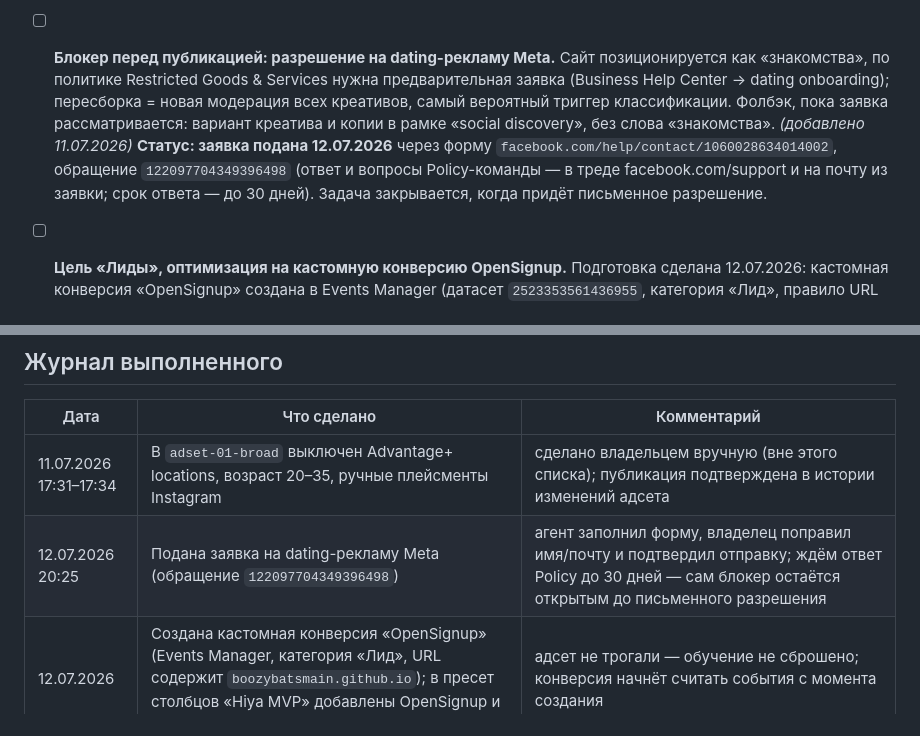
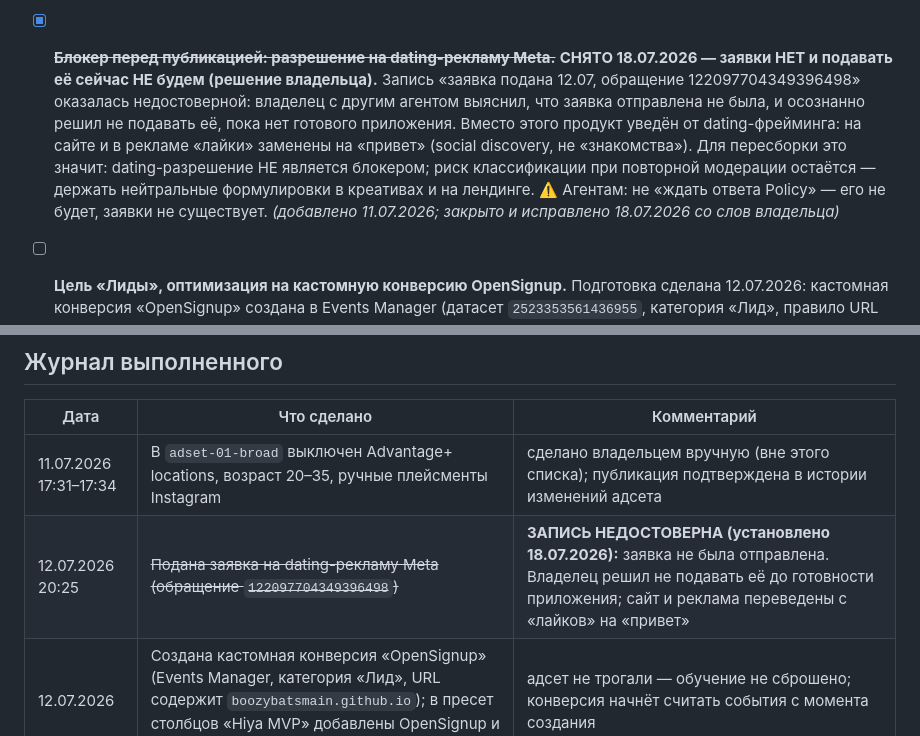
Before and after one commit to boozybatsMain/hiya, a Markdown page: docs/ads-rebuild-todo.md, 2 parts joined by grey strips. GitHub-like rendering.

Commit message:
Доки: dating-заявка не подавалась — запись от 12.07 недостоверна, блокер снят решением владельца
Со слов владельца (18.07): заявку решили не подавать до готовности
приложения; сайт и реклама переведены с «лайков» на «привет».

Co-Authored-By: Claude Fable 5 <noreply@anthropic.com>

```diff
--- a/docs/ads-rebuild-todo.md
+++ b/docs/ads-rebuild-todo.md
@@ -44,17 +44,18 @@
   включает её по умолчанию в каждом новом адсете, и вот она-то и размазывала
   показы по всему Казахстану (см. `meta-pixel.md`). Сейчас в `adset-01-broad`
   она выключена. _(добавлено 11.07.2026, закрыто 15.07.2026)_
-- [ ] **Блокер перед публикацией: разрешение на dating-рекламу Meta.** Сайт
-  позиционируется как «знакомства», по политике Restricted Goods & Services
-  нужна предварительная заявка (Business Help Center → dating onboarding);
-  пересборка = новая модерация всех креативов, самый вероятный триггер
-  классификации. Фолбэк, пока заявка рассматривается: вариант креатива и копии
-  в рамке «social discovery», без слова «знакомства». _(добавлено 11.07.2026)_
-  **Статус: заявка подана 12.07.2026** через форму
-  `facebook.com/help/contact/1060028634014002`, обращение
-  `122097704349396498` (ответ и вопросы Policy-команды — в тредe
-  facebook.com/support и на почту из заявки; срок ответа — до 30 дней).
-  Задача закрывается, когда придёт письменное разрешение.
+- [x] ~~**Блокер перед публикацией: разрешение на dating-рекламу Meta.**~~
+  **СНЯТО 18.07.2026 — заявки НЕТ и подавать её сейчас НЕ будем (решение
+  владельца).** Запись «заявка подана 12.07, обращение 122097704349396498»
+  оказалась недостоверной: владелец с другим агентом выяснил, что заявка
+  отправлена не была, и осознанно решил не подавать её, пока нет готового
+  приложения. Вместо этого продукт уведён от dating-фрейминга: на сайте и в
+  рекламе «лайки» заменены на «привет» (social discovery, не «знакомства»).
+  Для пересборки это значит: dating-разрешение НЕ является блокером; риск
+  классификации при повторной модерации остаётся — держать нейтральные
+  формулировки в креативах и на лендинге. ⚠️ Агентам: не «ждать ответа
+  Policy» — его не будет, заявки не существует.
+  _(добавлено 11.07.2026; закрыто и исправлено 18.07.2026 со слов владельца)_
 - [ ] **Цель «Лиды», оптимизация на кастомную конверсию OpenSignup.**
   Подготовка сделана 12.07.2026: кастомная конверсия «OpenSignup» создана в
   Events Manager (датасет `2523353561436955`, категория «Лид», правило
@@ -152,6 +153,6 @@ OpenSignup; Boost из приложения не использовать.
 | Дата | Что сделано | Комментарий |
 |---|---|---|
 | 11.07.2026 17:31–17:34 | В `adset-01-broad` выключен Advantage+ locations, возраст 20–35, ручные плейсменты Instagram | сделано владельцем вручную (вне этого списка); публикация подтверждена в истории изменений адсета |
-| 12.07.2026 20:25 | Подана заявка на dating-рекламу Meta (обращение `122097704349396498`) | агент заполнил форму, владелец поправил имя/почту и подтвердил отправку; ждём ответ Policy до 30 дней — сам блокер остаётся открытым до письменного разрешения |
+| 12.07.2026 20:25 | ~~Подана заявка на dating-рекламу Meta (обращение `122097704349396498`)~~ | **ЗАПИСЬ НЕДОСТОВЕРНА (установлено 18.07.2026):** заявка не была отправлена. Владелец решил не подавать её до готовности приложения; сайт и реклама переведены с «лайков» на «привет» |
 | 12.07.2026 | Создана кастомная конверсия «OpenSignup» (Events Manager, категория «Лид», URL содержит `boozybatsmain.github.io`); в пресет столбцов «Hiya MVP» добавлены OpenSignup и Лиды (кол-во + цена) | адсет не трогали — обучение не сброшено; конверсия начнёт считать события с момента создания |
 | 13.07.2026 | Дневной бюджет кампании `hiya-traffic-01` снижен $10 → $5 (Advantage+ campaign budget, одна правка) | −50% > порога ±20% — обучение сброшено осознанно: адсет доживает до пересборки, экономим в ожидании ответа Meta. Гео и прочие правки таргетинга НЕ делали — риск повторной модерации при висящей dating-заявке. Публикация подтверждена («Кампания обновлена») |
```
